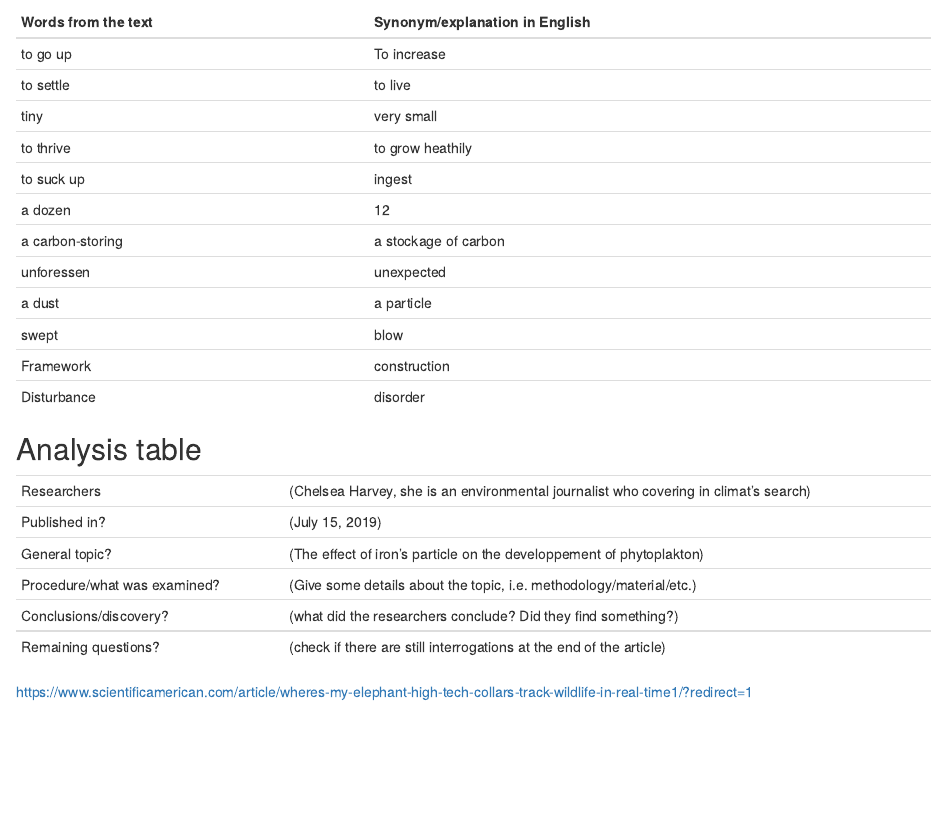
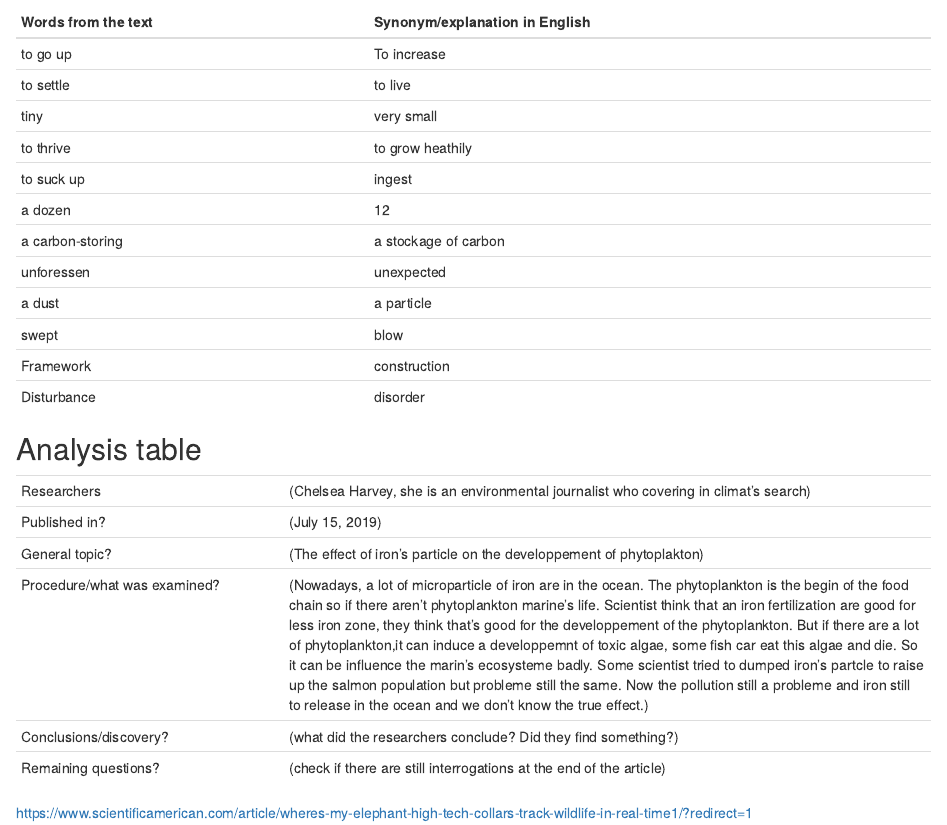
Before and after one commit to mussoi-lisa/mussoi-lisa-blog, an R Markdown document (_posts/2019-09-18-article-1/article-1.Rmd): the page in a window 1100 px wide, from 270 px down. Rendered offline with R 4.5, knitr and Pandoc, with nearby package versions; drawn as R Markdown's standard HTML page in place of the format the file asks for.

Commit message:
fin analyse

```diff
--- a/_posts/2019-09-18-article-1/article-1.Rmd
+++ b/_posts/2019-09-18-article-1/article-1.Rmd
@@ -45,7 +45,7 @@ knitr::opts_chunk$set(echo = FALSE)
 | Researchers                  | (Chelsea Harvey, she is an environmental journalist who covering in climat's search)                        |
 | Published in?                | (July 15, 2019)                                                       |
 | General topic?               |  (The effect of iron's particle on the developpement of phytoplakton)                      |
-| Procedure/what was examined? | (Give some details about the topic, i.e. methodology/material/etc.) |
+| Procedure/what was examined? | (Nowadays, a lot of microparticle of iron are in the ocean. The phytoplankton is the begin of the food chain so if there aren't phytoplankton marine's life. Scientist think that an iron fertilization are good for less iron zone, they think that's good for the developpement of the phytoplankton. But if there are a lot of phytoplankton,it can induce a developpemnt of toxic algae, some fish car eat this algae and die. So it can be influence the marin's ecosysteme badly. Some scientist tried to dumped iron's partcle to raise up the salmon population but probleme still the same. Now the pollution still a probleme and iron still to release in the ocean and we don't know the true effect.) |
 | Conclusions/discovery?       |  (what did the researchers conclude? Did they find something?)      |
 | Remaining questions?         | (check if there are still interrogations at the end of the article) |
 
```
Also changed, not shown: _posts/2019-09-18-article-1/article-1.html, docs/posts/posts.json, 3 other files.
